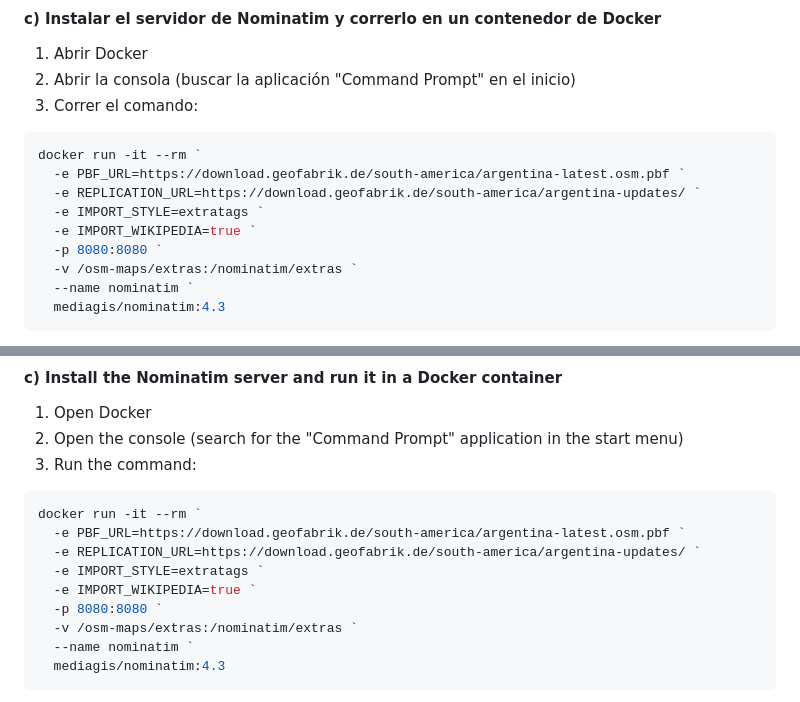
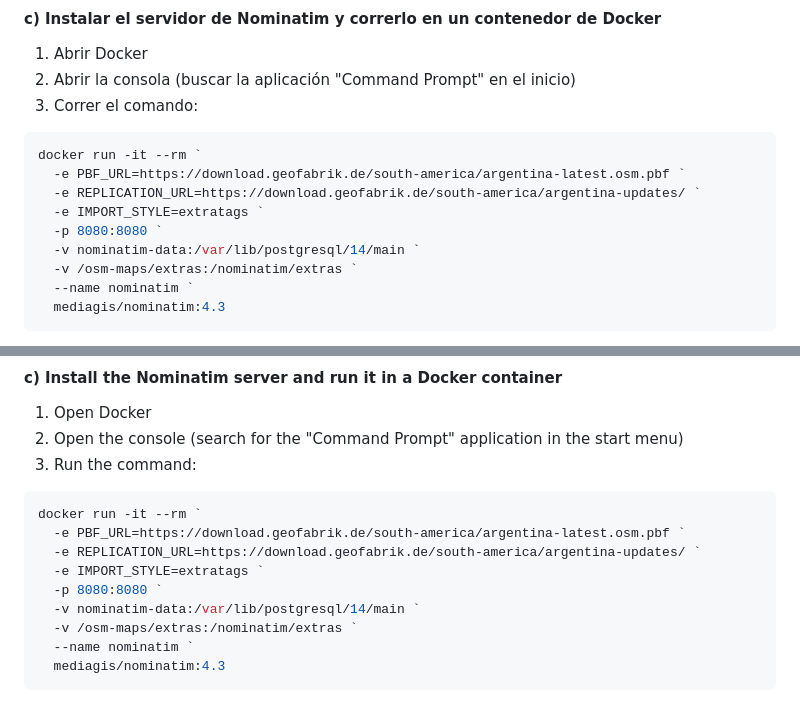
Before and after one commit to juanbsosa/OpenGeocoding, a Markdown page: README.md, 2 parts joined by grey strips. GitHub-like rendering.

```diff
--- a/README.md
+++ b/README.md
@@ -59,8 +59,8 @@ docker run -it --rm `
   -e PBF_URL=https://download.geofabrik.de/south-america/argentina-latest.osm.pbf `
   -e REPLICATION_URL=https://download.geofabrik.de/south-america/argentina-updates/ `
   -e IMPORT_STYLE=extratags `
-  -e IMPORT_WIKIPEDIA=true `
   -p 8080:8080 `
+  -v nominatim-data:/var/lib/postgresql/14/main `
   -v /osm-maps/extras:/nominatim/extras `
   --name nominatim `
   mediagis/nominatim:4.3
@@ -133,8 +133,8 @@ docker run -it --rm `
   -e PBF_URL=https://download.geofabrik.de/south-america/argentina-latest.osm.pbf `
   -e REPLICATION_URL=https://download.geofabrik.de/south-america/argentina-updates/ `
   -e IMPORT_STYLE=extratags `
-  -e IMPORT_WIKIPEDIA=true `
   -p 8080:8080 `
+  -v nominatim-data:/var/lib/postgresql/14/main `
   -v /osm-maps/extras:/nominatim/extras `
   --name nominatim `
   mediagis/nominatim:4.3
```
